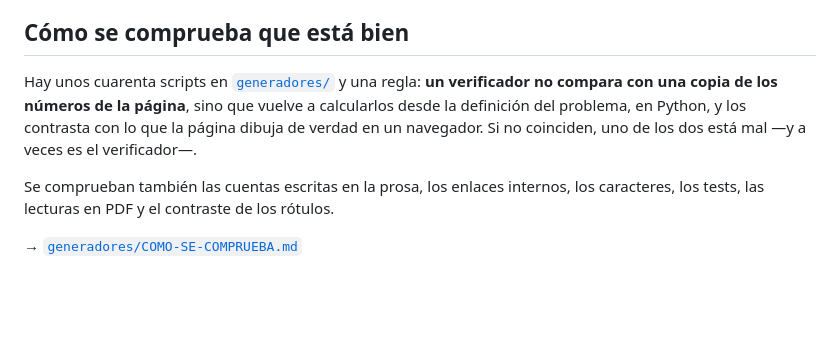
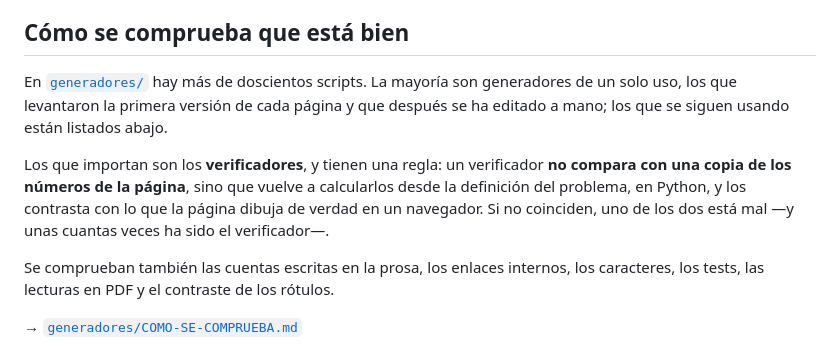
Before and after one commit to rgllorente82-png/robertotecnologia, a Markdown page: README.md, the part around the change. GitHub-like rendering; blank space fills up the shorter version.

Commit message:
README: eran doscientos y pico scripts, no cuarenta
La mayoria son generadores de un solo uso; los que se siguen usando estan
en la lista de COMO-SE-COMPRUEBA.md, y el README ahora lo dice asi.

Co-Authored-By: Claude Opus 5 <noreply@anthropic.com>
Claude-Session: https://claude.ai/code/session_01DwLtfHrge6z2LQY682bMCc

```diff
--- a/README.md
+++ b/README.md
@@ -38,11 +38,15 @@ ancho, y respeta el ajuste de accesibilidad de «reducir el movimiento».
 
 ## Cómo se comprueba que está bien
 
-Hay unos cuarenta scripts en [`generadores/`](generadores/) y una regla: **un
-verificador no compara con una copia de los números de la página**, sino que
-vuelve a calcularlos desde la definición del problema, en Python, y los contrasta
-con lo que la página dibuja de verdad en un navegador. Si no coinciden, uno de
-los dos está mal —y a veces es el verificador—.
+En [`generadores/`](generadores/) hay más de doscientos scripts. La mayoría son
+generadores de un solo uso, los que levantaron la primera versión de cada página
+y que después se ha editado a mano; los que se siguen usando están listados abajo.
+
+Los que importan son los **verificadores**, y tienen una regla: un verificador
+**no compara con una copia de los números de la página**, sino que vuelve a
+calcularlos desde la definición del problema, en Python, y los contrasta con lo
+que la página dibuja de verdad en un navegador. Si no coinciden, uno de los dos
+está mal —y unas cuantas veces ha sido el verificador—.
 
 Se comprueban también las cuentas escritas en la prosa, los enlaces internos, los
 caracteres, los tests, las lecturas en PDF y el contraste de los rótulos.
```
